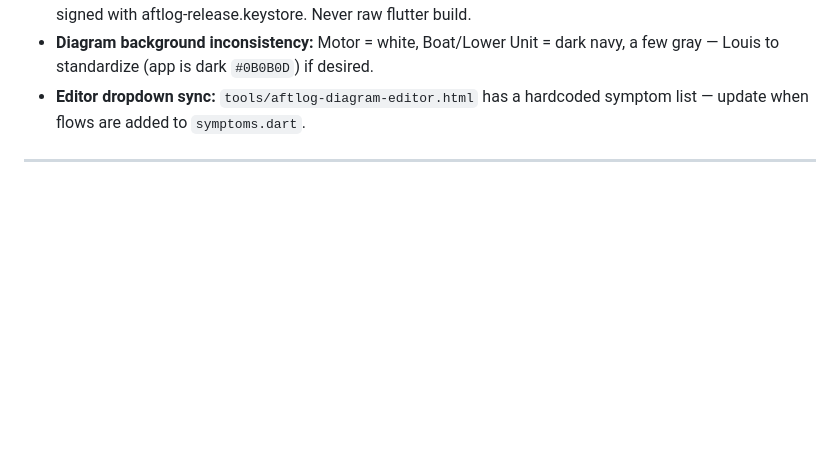
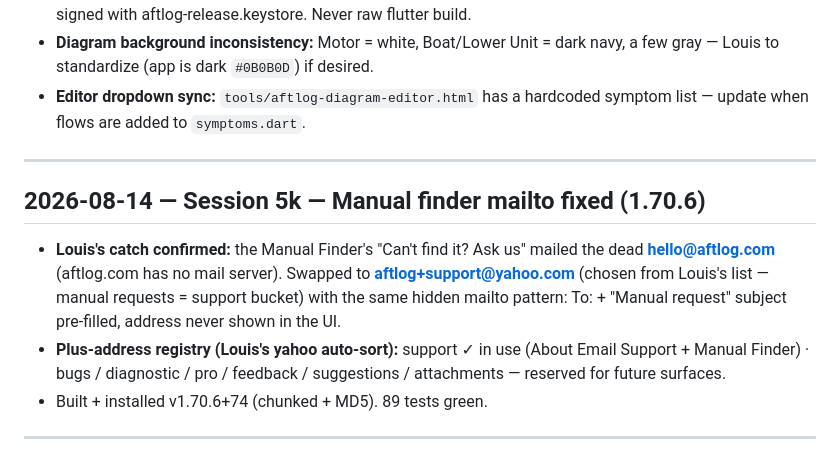
Before and after one commit to aftlog/aftlog-site, a Markdown page: AFTLOG-SESSION.md, the part around the change. Drawn GitHub-style; blank space fills up the shorter version.

Commit message:
Session 5k log: manual finder mailto fixed (1.70.6) + plus-address registry

```diff
--- a/AFTLOG-SESSION.md
+++ b/AFTLOG-SESSION.md
@@ -21,6 +21,14 @@
 - **Versioning (Decision #11 AMENDED 2026-08-13):** minor = number of shipped features per `FEATURES.md` (currently 50 → **1.50.0+40**). `./build.sh` = patch+1 (1.50.1+41) · `./build.sh --feature` = minor+1, patch→0 (1.51.0+41) — MUST be used for new features with FEATURES.md updated first. Release builds signed with aftlog-release.keystore. Never raw flutter build.
 - **Diagram background inconsistency:** Motor = white, Boat/Lower Unit = dark navy, a few gray — Louis to standardize (app is dark `#0B0B0D`) if desired.
 - **Editor dropdown sync:** `tools/aftlog-diagram-editor.html` has a hardcoded symptom list — update when flows are added to `symptoms.dart`.
+
+---
+
+## 2026-08-14 — Session 5k — Manual finder mailto fixed (1.70.6)
+
+- **Louis's catch confirmed:** the Manual Finder's "Can't find it? Ask us" mailed the dead **hello@aftlog.com** (aftlog.com has no mail server). Swapped to **aftlog+support@yahoo.com** (chosen from Louis's list — manual requests = support bucket) with the same hidden mailto pattern: To: + "Manual request" subject pre-filled, address never shown in the UI.
+- **Plus-address registry (Louis's yahoo auto-sort):** support ✓ in use (About Email Support + Manual Finder) · bugs / diagnostic / pro / feedback / suggestions / attachments — reserved for future surfaces.
+- Built + installed v1.70.6+74 (chunked + MD5). 89 tests green.
 
 ---
 
```
